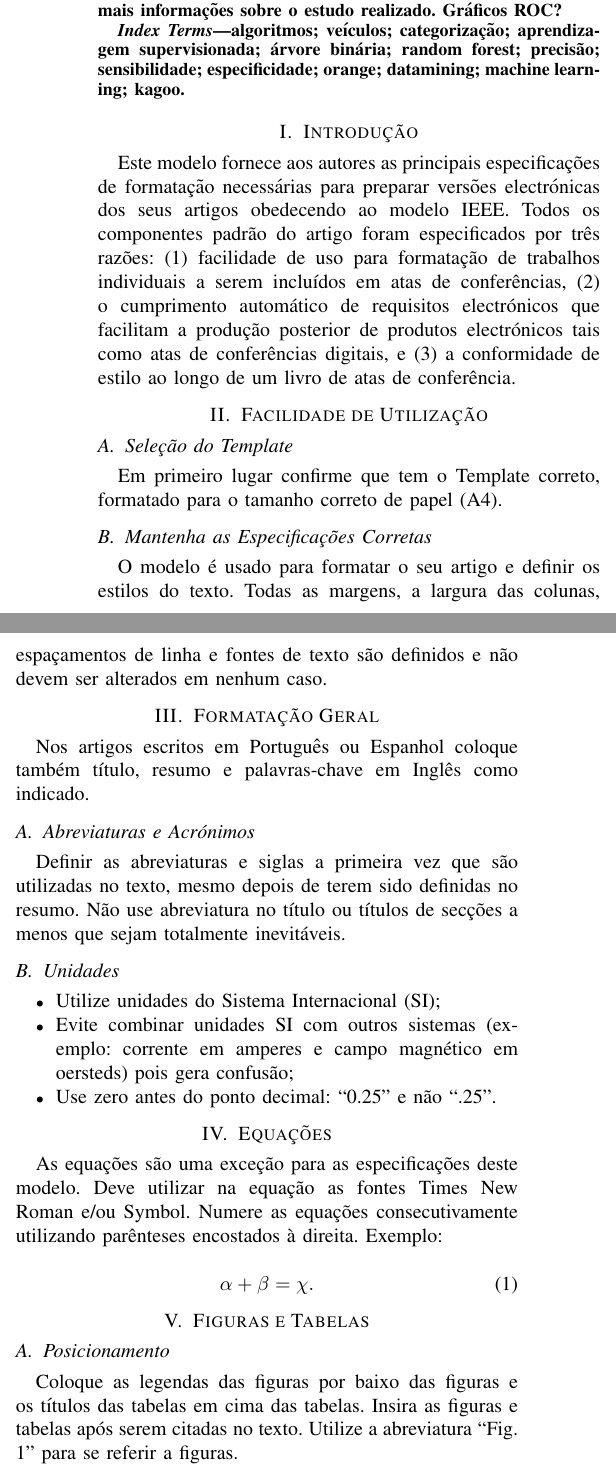
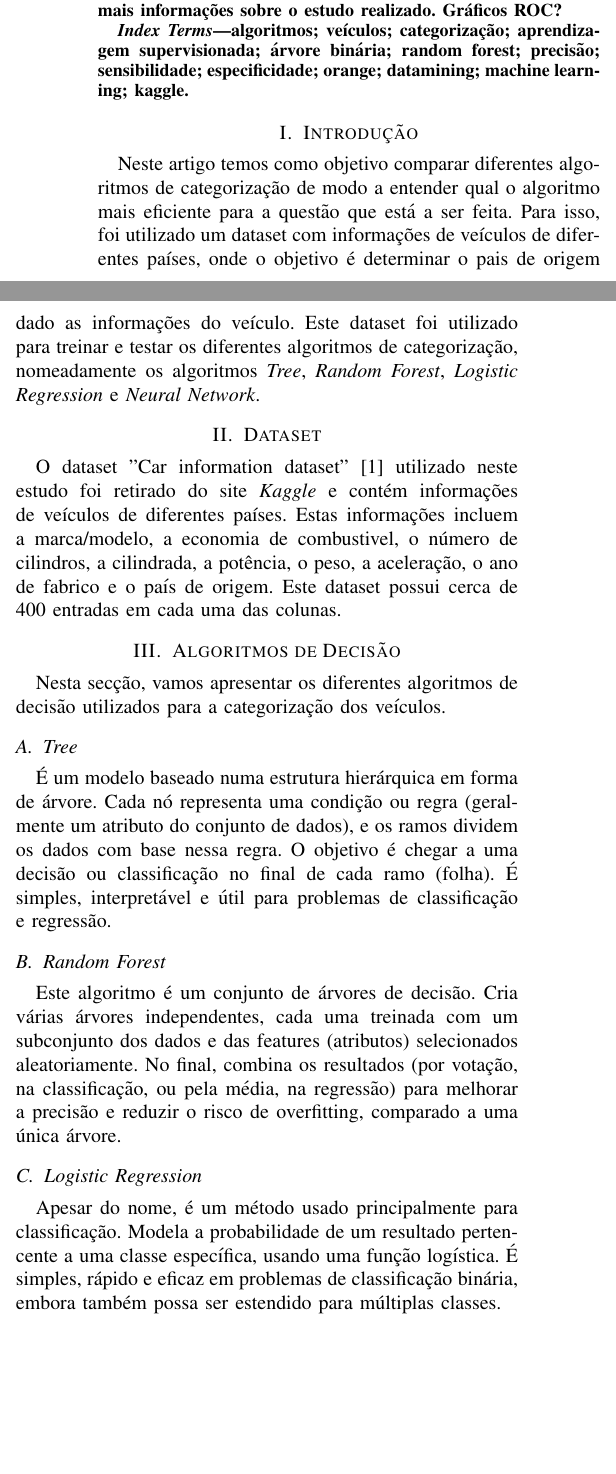
Before and after one commit to MartinhoCaeiro/SI-TG2, a LaTeX paper (LaTeX Report/Relatório.tex): two parts of the columns of page 1 of 2, joined at a grey line, cut so that both start at the same text, the shorter picture padded with empty space. Compiled offline with pdfLaTeX.

Commit message:
Adição de Conteudos

```diff
--- a/LaTeX Report/Relatório.tex
+++ b/LaTeX Report/Relatório.tex
@@ -33,35 +38,37 @@ mais informações sobre o estudo realizado. Gráficos ROC?
 
 \begin{IEEEkeywords}
 algoritmos; veículos; categorização; aprendizagem supervisionada; árvore binária; random forest; precisão; sensibilidade; especificidade;
-orange; datamining; machine learning; kagoo.
+orange; datamining; machine learning; kaggle.
 \end{IEEEkeywords}
 
 \section{Introdução}
-Este modelo fornece aos autores as principais especificações de formatação necessárias para preparar versões electrónicas dos
-seus artigos obedecendo ao modelo IEEE. Todos os componentes padrão do artigo foram especificados por três razões: (1) facilidade
-de uso para formatação de trabalhos individuais a serem incluídos em atas de conferências, (2) o cumprimento automático de
-requisitos electrónicos que facilitam a produção posterior de produtos electrónicos tais como atas de conferências digitais,
-e (3) a conformidade de estilo ao longo de um livro de atas de conferência.
+Neste artigo temos como objetivo comparar diferentes algoritmos de categorização de modo a entender qual o algoritmo mais eficiente para
+a questão que está a ser feita. Para isso, foi utilizado um dataset com informações de veículos de diferentes países, onde o objetivo é
+determinar o pais de origem dado as informações do veículo. Este dataset foi utilizado para treinar e testar os diferentes algoritmos de
+categorização, nomeadamente os algoritmos \textit{Tree}, \textit{Random Forest}, \textit{Logistic Regression} e \textit{Neural Network}.
 
-\section{Facilidade de Utilização}
+\section{Dataset}
+O dataset "Car information dataset" \cite{ref1} utilizado neste estudo foi retirado do site \textit{Kaggle} e contém informações de
+veículos de diferentes países. Estas informações incluem a marca/modelo, a economia de combustivel, o número de cilindros, a cilindrada,
+a potência, o peso, a aceleração, o ano de fabrico e o país de origem. Este dataset possui cerca de 400 entradas em cada uma das colunas.
 
-\subsection{Seleção do Template}
-Em primeiro lugar confirme que tem o Template correto, formatado para o tamanho correto de papel (A4).
+\section{Algoritmos de Decisão}
+Nesta secção, vamos apresentar os diferentes algoritmos de decisão utilizados para a categorização dos veículos.
 
-\subsection{Mantenha as Especificações Corretas}
-O modelo é usado para formatar o seu artigo e definir os estilos do texto. Todas as margens, a largura das colunas, espaçamentos
-de linha e fontes de texto são definidos e não devem ser alterados em nenhum caso.
+\subsection{Tree}
+É um modelo baseado numa estrutura hierárquica em forma de árvore. Cada nó representa uma condição ou regra
+(geralmente um atributo do conjunto de dados), e os ramos dividem os dados com base nessa regra. O objetivo
+é chegar a uma decisão ou classificação no final de cada ramo (folha). É simples, interpretável e útil para
+problemas de classificação e regressão.
 
-\section{Formatação Geral}
-Nos artigos escritos em Português ou Espanhol coloque também título, resumo e palavras-chave em Inglês como indicado.
+\subsection{Random Forest}
+Este algoritmo é um conjunto de árvores de decisão. Cria várias árvores independentes, cada uma treinada com
+um subconjunto dos dados e das features (atributos) selecionados aleatoriamente. No final, combina os resultados
+(por votação, na classificação, ou pela média, na regressão) para melhorar a precisão e reduzir o risco de overfitting,
+comparado a uma única árvore.
 
-\subsection{Abreviaturas e Acrónimos}
-Definir as abreviaturas e siglas a primeira vez que são utilizadas no texto, mesmo depois de terem sido definidas no resumo. Não
-use abreviatura no título ou títulos de secções a menos que sejam totalmente inevitáveis.
+\subsection{Logistic Regression}
+Apesar do nome, é um método usado principalmente para classificação. Modela a probabilidade de um resultado pertencente a
+uma classe específica, usando uma função logística. É simples, rápido e eficaz em problemas de classificação binária,
+embora também possa ser estendido para múltiplas classes.
 
-\subsection{Unidades}
-\begin{itemize}
-    \item Utilize unidades do Sistema Internacional (SI);
-    \item Evite combinar unidades SI com outros sistemas (exemplo: corrente em amperes e campo magnético em oersteds) pois gera confusão;
-    \item Use zero antes do ponto decimal: “0.25” e não “.25”.
-\end{itemize}
@@ -68,13 +80 @@ use abreviatura no título ou títulos de secções a menos que sejam totalmente
 
-\section{Equações}
-As equações são uma exceção para as especificações deste modelo. Deve utilizar na equação as fontes Times New Roman e/ou Symbol.
-Numere as equações consecutivamente utilizando parênteses encostados à direita. Exemplo:
-
-\begin{equation}
-\alpha + \beta = \chi.
-\end{equation}
-
-\section{Figuras e Tabelas}
-\subsection{Posicionamento}
-Coloque as legendas das figuras por baixo das figuras e os títulos das tabelas em cima das tabelas. Insira as figuras e
-tabelas após serem citadas no texto. Utilize a abreviatura “Fig. 1” para se referir a figuras.
```
Also changed, not shown: LaTeX Report/Relatório.pdf, README.md, LaTeX Report/Relatório.tex (43 more changed lines), 6 other files.
